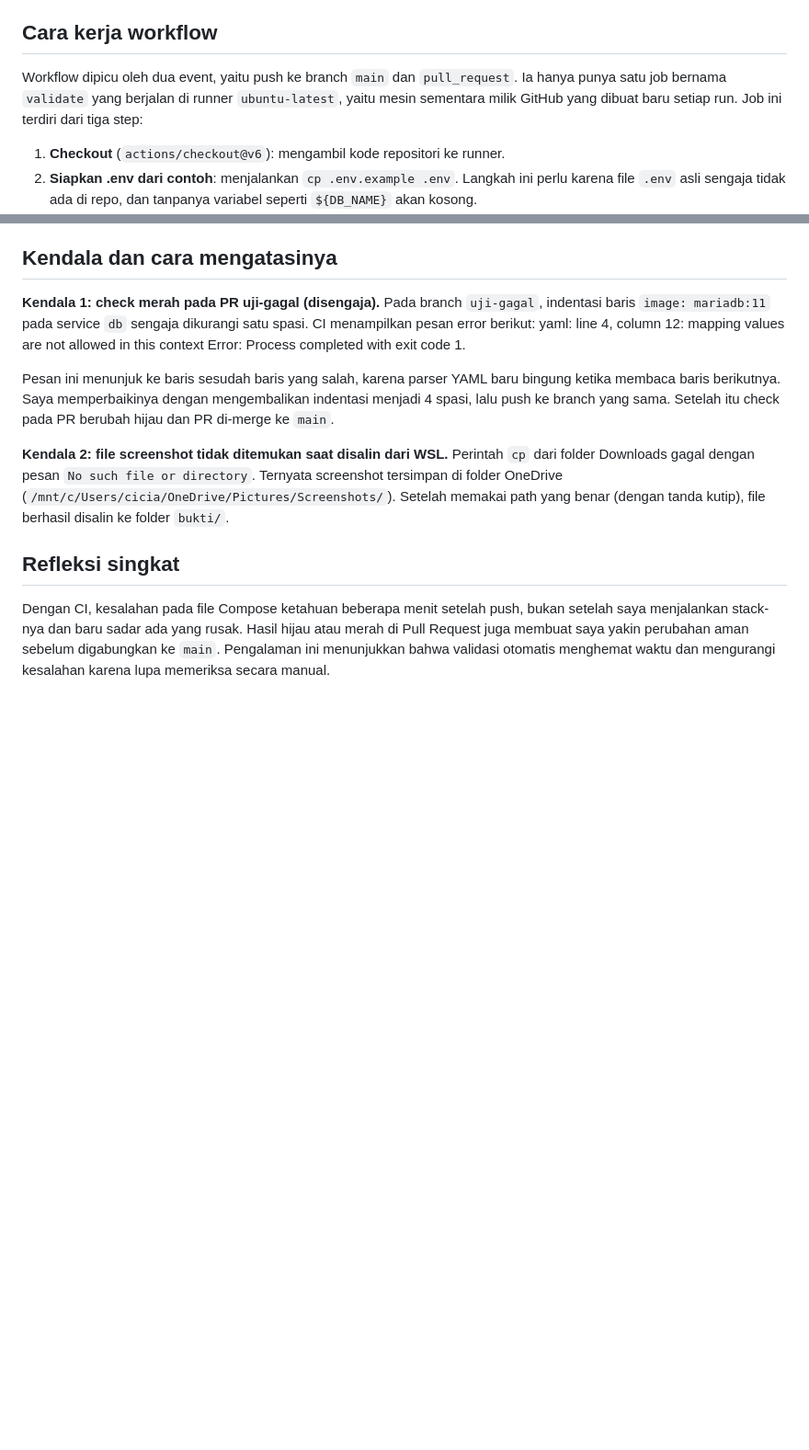
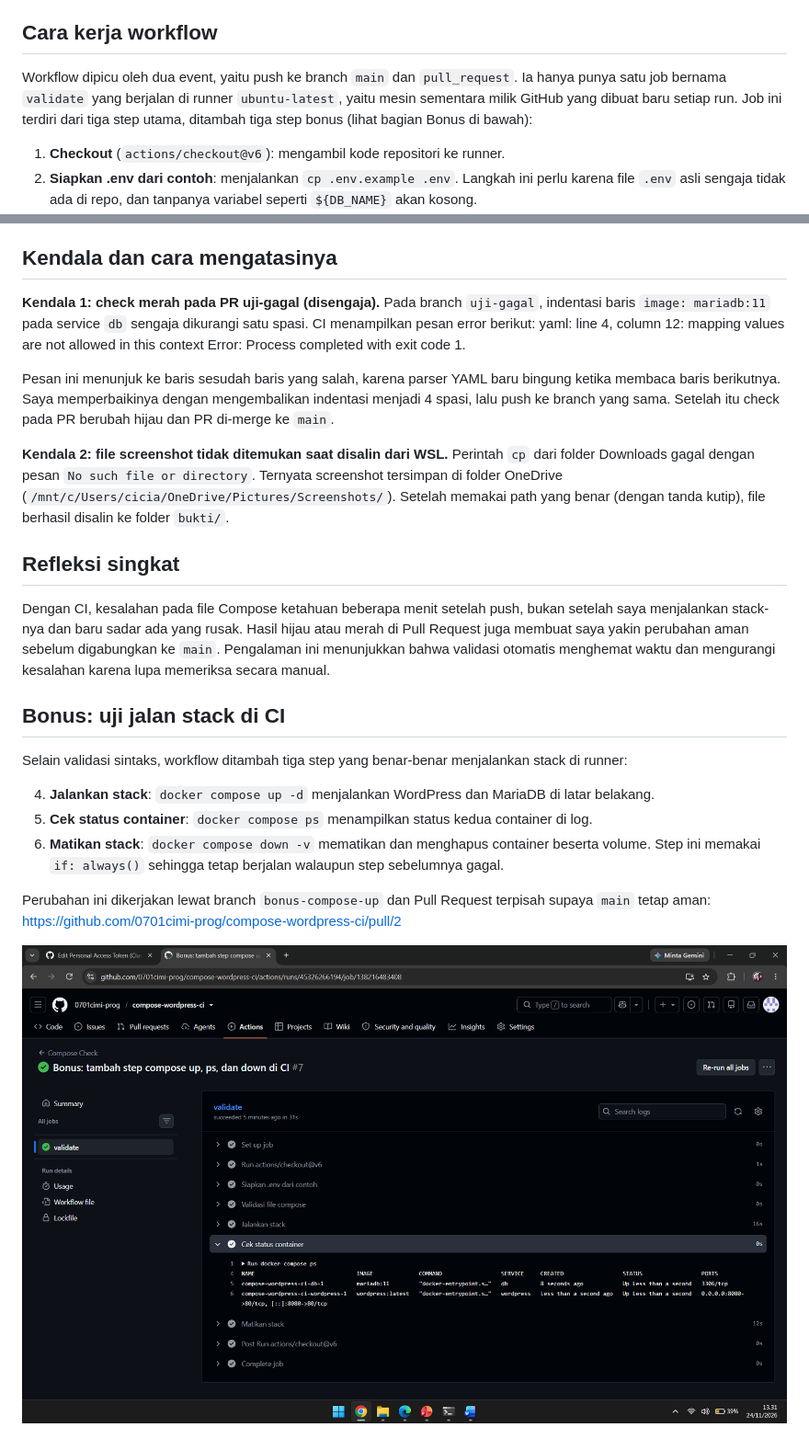
Before and after one commit to 0701cimi-prog/compose-wordpress-ci, a Markdown page: README.md, 2 parts joined by grey strips. Shown at 92% size. GitHub-like rendering; pictures changed too: bukti/4-bonus-hijau.png (added); blank space fills up the shorter version.

Commit message:
Update README: dokumentasi step bonus compose up, ps, down

```diff
--- a/README.md
+++ b/README.md
@@ -17,7 +17,7 @@ Workflow ini memvalidasi sintaks file `docker-compose.yml` (stack WordPress + Ma
 - `bukti/` : tangkapan layar bukti pengerjaan
 
 ## Cara kerja workflow
-Workflow dipicu oleh dua event, yaitu push ke branch `main` dan `pull_request`. Ia hanya punya satu job bernama `validate` yang berjalan di runner `ubuntu-latest`, yaitu mesin sementara milik GitHub yang dibuat baru setiap run. Job ini terdiri dari tiga step:
+Workflow dipicu oleh dua event, yaitu push ke branch `main` dan `pull_request`. Ia hanya punya satu job bernama `validate` yang berjalan di runner `ubuntu-latest`, yaitu mesin sementara milik GitHub yang dibuat baru setiap run. Job ini terdiri dari tiga step utama, ditambah tiga step bonus (lihat bagian Bonus di bawah):
 
 1. **Checkout** (`actions/checkout@v6`): mengambil kode repositori ke runner.
 2. **Siapkan .env dari contoh**: menjalankan `cp .env.example .env`. Langkah ini perlu karena file `.env` asli sengaja tidak ada di repo, dan tanpanya variabel seperti `${DB_NAME}` akan kosong.
@@ -47,3 +47,14 @@ Perintah `cp` dari folder Downloads gagal dengan pesan `No such file or director
 
 ## Refleksi singkat
 Dengan CI, kesalahan pada file Compose ketahuan beberapa menit setelah push, bukan setelah saya menjalankan stack-nya dan baru sadar ada yang rusak. Hasil hijau atau merah di Pull Request juga membuat saya yakin perubahan aman sebelum digabungkan ke `main`. Pengalaman ini menunjukkan bahwa validasi otomatis menghemat waktu dan mengurangi kesalahan karena lupa memeriksa secara manual.
+
+## Bonus: uji jalan stack di CI
+Selain validasi sintaks, workflow ditambah tiga step yang benar-benar menjalankan stack di runner:
+
+4. **Jalankan stack**: `docker compose up -d` menjalankan WordPress dan MariaDB di latar belakang.
+5. **Cek status container**: `docker compose ps` menampilkan status kedua container di log.
+6. **Matikan stack**: `docker compose down -v` mematikan dan menghapus container beserta volume. Step ini memakai `if: always()` sehingga tetap berjalan walaupun step sebelumnya gagal.
+
+Perubahan ini dikerjakan lewat branch `bonus-compose-up` dan Pull Request terpisah supaya `main` tetap aman: https://github.com/0701cimi-prog/compose-wordpress-ci/pull/2
+
+![Bonus hijau](bukti/4-bonus-hijau.png)
```
